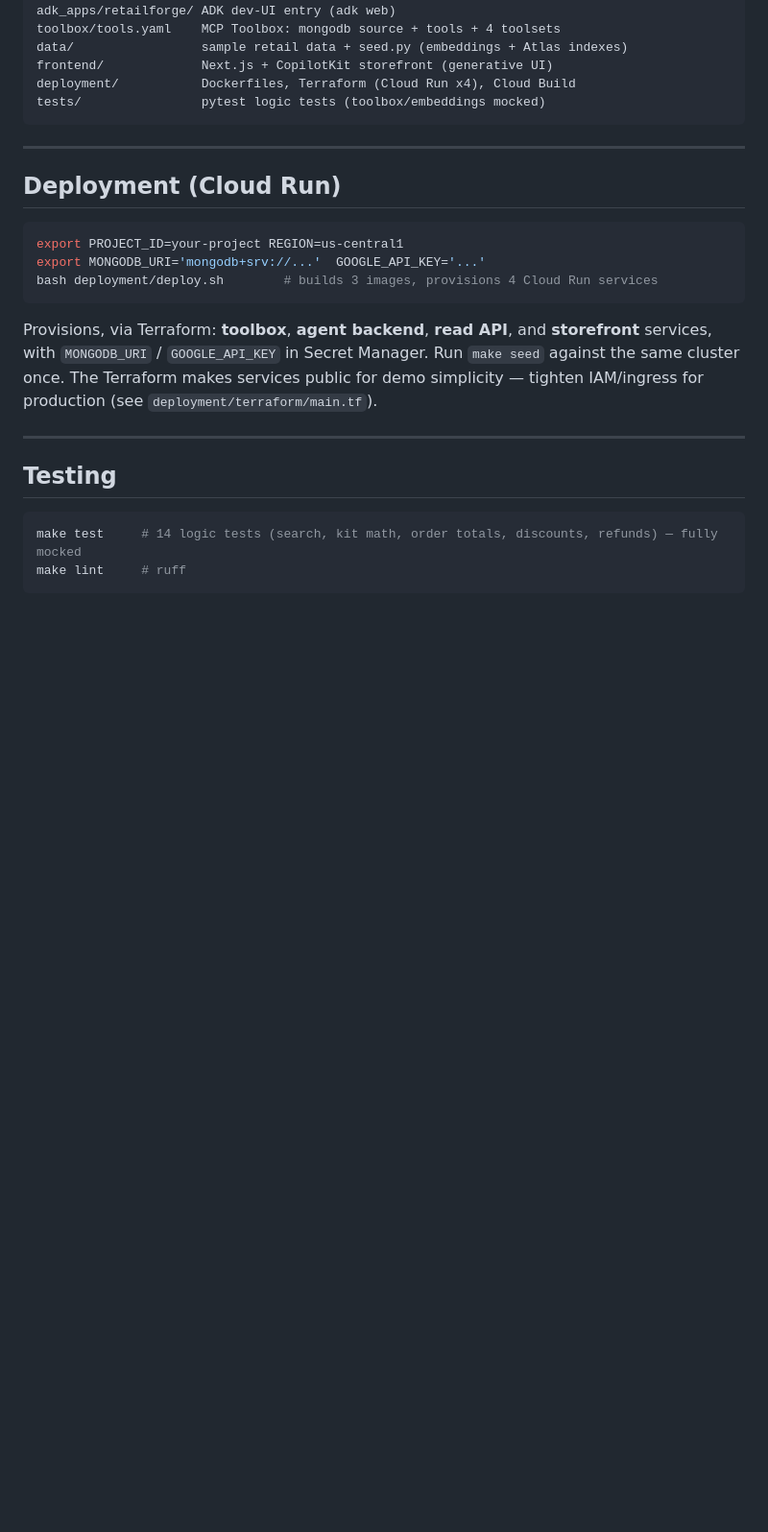
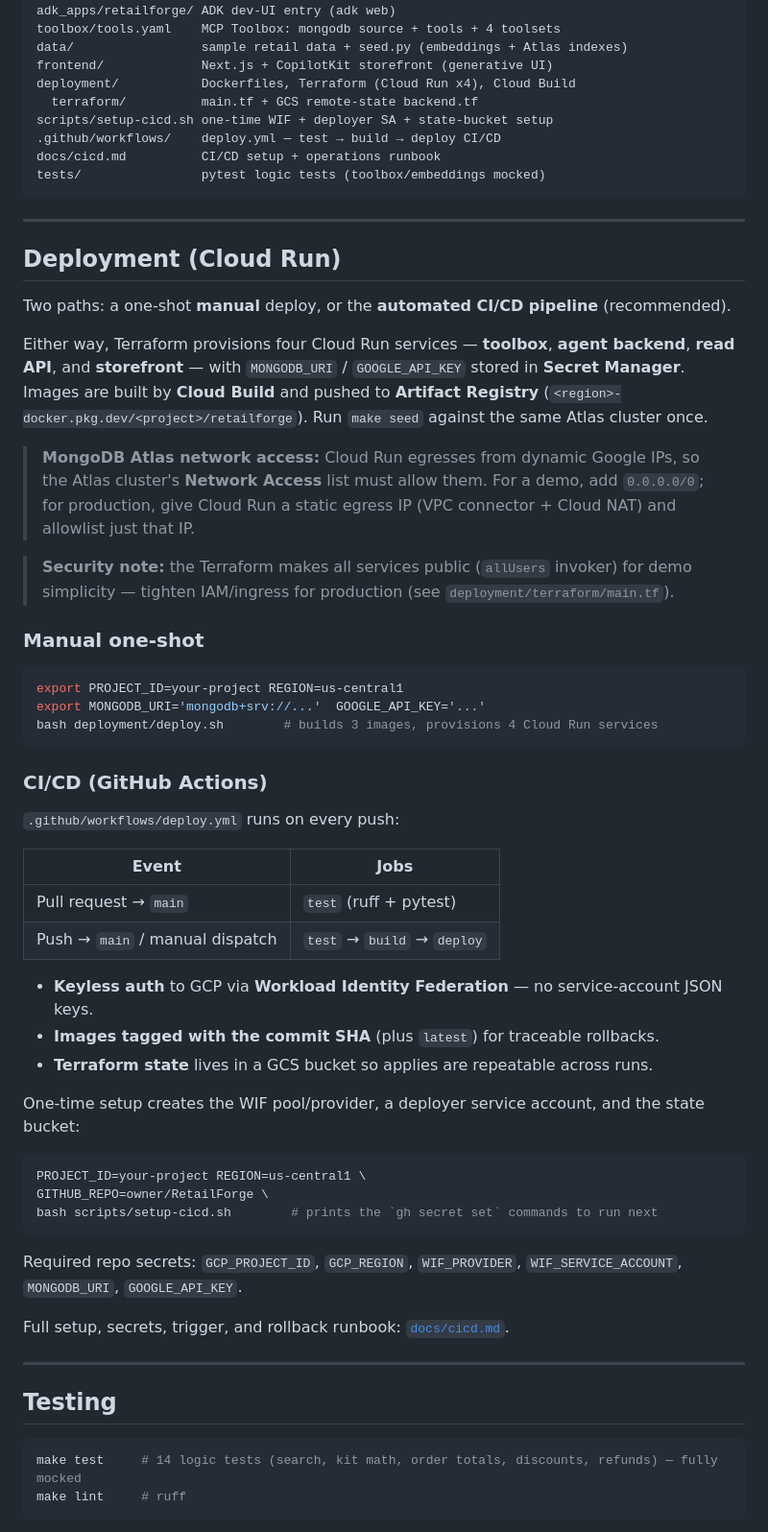
Before and after one commit to Yash-Kavaiya/RetailForge, a Markdown page: README.md, the part around one of its changes. Shown at 96% size. Drawn GitHub-style; blank space fills up the shorter version.

Commit message:
docs: README — live Cloud Run URLs + full CI/CD pipeline section
Co-Authored-By: Claude Opus 4.8 <noreply@anthropic.com>

````diff
--- a/README.md
+++ b/README.md
@@ -131,6 +146,10 @@ toolbox/tools.yaml    MCP Toolbox: mongodb source + tools + 4 toolsets
 data/                 sample retail data + seed.py (embeddings + Atlas indexes)
 frontend/             Next.js + CopilotKit storefront (generative UI)
 deployment/           Dockerfiles, Terraform (Cloud Run x4), Cloud Build
+  terraform/          main.tf + GCS remote-state backend.tf
+scripts/setup-cicd.sh one-time WIF + deployer SA + state-bucket setup
+.github/workflows/    deploy.yml — test → build → deploy CI/CD
+docs/cicd.md          CI/CD setup + operations runbook
 tests/                pytest logic tests (toolbox/embeddings mocked)
 ```
 
@@ -138,13 +157,46 @@ tests/                pytest logic tests (toolbox/embeddings mocked)
 
 ## Deployment (Cloud Run)
 
+Two paths: a one-shot **manual** deploy, or the **automated CI/CD pipeline** (recommended).
+
+Either way, Terraform provisions four Cloud Run services — **toolbox**, **agent backend**, **read API**, and **storefront** — with `MONGODB_URI` / `GOOGLE_API_KEY` stored in **Secret Manager**. Images are built by **Cloud Build** and pushed to **Artifact Registry** (`<region>-docker.pkg.dev/<project>/retailforge`). Run `make seed` against the same Atlas cluster once.
+
+> **MongoDB Atlas network access:** Cloud Run egresses from dynamic Google IPs, so the Atlas cluster's **Network Access** list must allow them. For a demo, add `0.0.0.0/0`; for production, give Cloud Run a static egress IP (VPC connector + Cloud NAT) and allowlist just that IP.
+
+> **Security note:** the Terraform makes all services public (`allUsers` invoker) for demo simplicity — tighten IAM/ingress for production (see `deployment/terraform/main.tf`).
+
+### Manual one-shot
+
 ```bash
 export PROJECT_ID=your-project REGION=us-central1
 export MONGODB_URI='mongodb+srv://...'  GOOGLE_API_KEY='...'
 bash deployment/deploy.sh        # builds 3 images, provisions 4 Cloud Run services
 ```
 
-Provisions, via Terraform: **toolbox**, **agent backend**, **read API**, and **storefront** services, with `MONGODB_URI` / `GOOGLE_API_KEY` in Secret Manager. Run `make seed` against the same cluster once. The Terraform makes services public for demo simplicity — tighten IAM/ingress for production (see `deployment/terraform/main.tf`).
+### CI/CD (GitHub Actions)
+
+`.github/workflows/deploy.yml` runs on every push:
+
+| Event | Jobs |
+|---|---|
+| Pull request → `main` | `test` (ruff + pytest) |
+| Push → `main` / manual dispatch | `test` → `build` → `deploy` |
+
+- **Keyless auth** to GCP via **Workload Identity Federation** — no service-account JSON keys.
+- **Images tagged with the commit SHA** (plus `latest`) for traceable rollbacks.
+- **Terraform state** lives in a GCS bucket so applies are repeatable across runs.
+
+One-time setup creates the WIF pool/provider, a deployer service account, and the state bucket:
+
+```bash
+PROJECT_ID=your-project REGION=us-central1 \
+GITHUB_REPO=owner/RetailForge \
+bash scripts/setup-cicd.sh        # prints the `gh secret set` commands to run next
+```
+
+Required repo secrets: `GCP_PROJECT_ID`, `GCP_REGION`, `WIF_PROVIDER`, `WIF_SERVICE_ACCOUNT`, `MONGODB_URI`, `GOOGLE_API_KEY`.
+
+Full setup, secrets, trigger, and rollback runbook: [`docs/cicd.md`](docs/cicd.md).
 
 ---
 
````
Also changed, not shown: other parts of README.md (+15 -0 lines).
